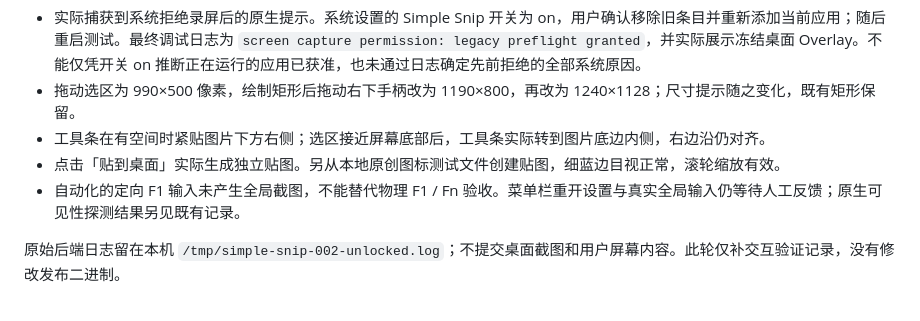
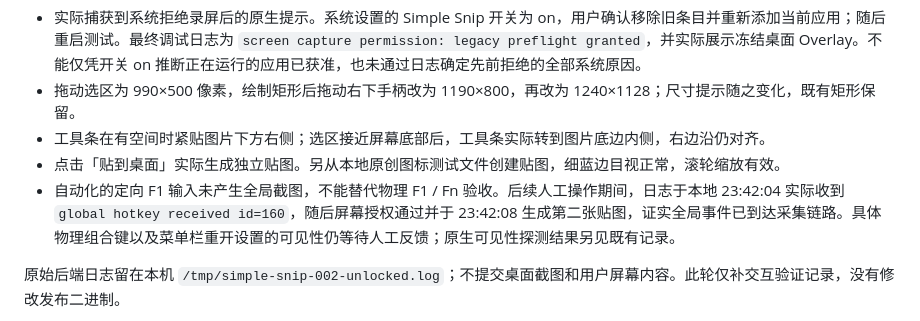
Before and after one commit to junyi-deep/simple-snip, a Markdown page: docs/TESTING.md, the part around the change. GitHub-like rendering.

Commit message:
docs: record observed global hotkey to capture event

```diff
--- a/docs/TESTING.md
+++ b/docs/TESTING.md
@@ -8,7 +8,7 @@
 - 拖动选区为 990×500 像素，绘制矩形后拖动右下手柄改为 1190×800，再改为 1240×1128；尺寸提示随之变化，既有矩形保留。
 - 工具条在有空间时紧贴图片下方右侧；选区接近屏幕底部后，工具条实际转到图片底边内侧，右边沿仍对齐。
 - 点击「贴到桌面」实际生成独立贴图。另从本地原创图标测试文件创建贴图，细蓝边目视正常，滚轮缩放有效。
-- 自动化的定向 F1 输入未产生全局截图，不能替代物理 F1 / Fn 验收。菜单栏重开设置与真实全局输入仍等待人工反馈；原生可见性探测结果另见既有记录。
+- 自动化的定向 F1 输入未产生全局截图，不能替代物理 F1 / Fn 验收。后续人工操作期间，日志于本地 23:42:04 实际收到 `global hotkey received id=160`，随后屏幕授权通过并于 23:42:08 生成第二张贴图，证实全局事件已到达采集链路。具体物理组合键以及菜单栏重开设置的可见性仍等待人工反馈；原生可见性探测结果另见既有记录。
 
 原始后端日志留在本机 `/tmp/simple-snip-002-unlocked.log`；不提交桌面截图和用户屏幕内容。此轮仅补交互验证记录，没有修改发布二进制。
 
```
